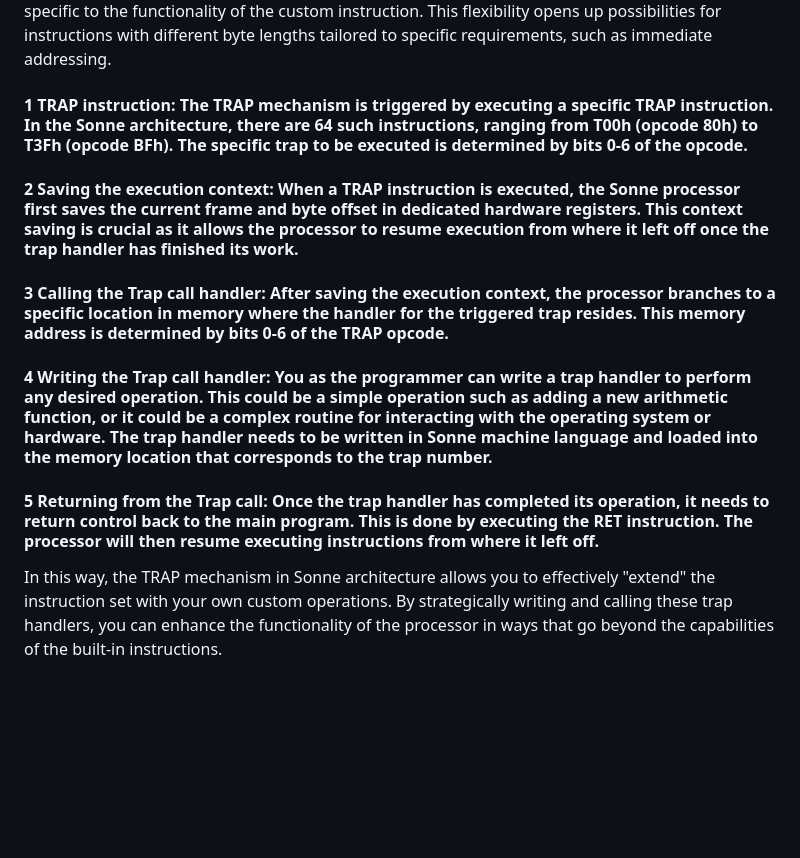
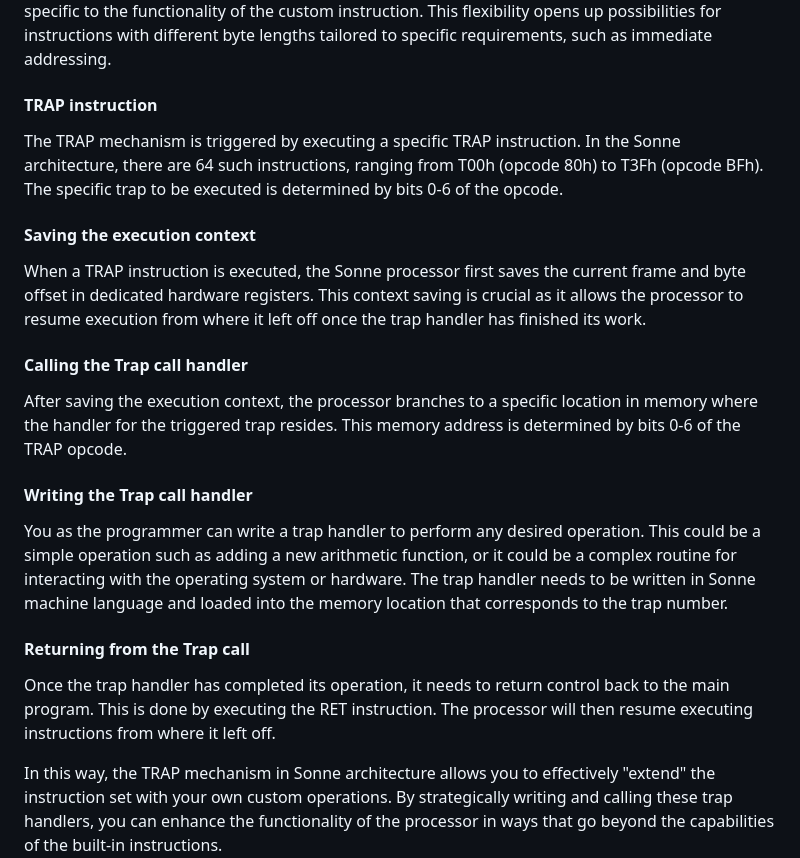
Before and after one commit to michaelmangelsdorf/Sonne8, a Markdown page: README.md, the part around the change. Drawn GitHub-style; blank space fills up the shorter version.

```diff
--- a/README.md
+++ b/README.md
@@ -205,15 +205,20 @@ User-defined instructions implemented through trap handlers are indistinguishabl
 Flexible Byte Lengths:
 Custom instructions defined through trap calls can have variable byte lengths. The PULL instruction facilitates this. It allows the custom instruction's handler routine to access subsequent bytes in the instruction stream, enabling the retrieval of data or parameters specific to the functionality of the custom instruction. This flexibility opens up possibilities for instructions with different byte lengths tailored to specific requirements, such as immediate addressing.
 
-#### 1 **TRAP instruction:** The TRAP mechanism is triggered by executing a specific TRAP instruction. In the Sonne architecture, there are 64 such instructions, ranging from T00h (opcode 80h) to T3Fh (opcode BFh). The specific trap to be executed is determined by bits 0-6 of the opcode.
+#### TRAP instruction
+The TRAP mechanism is triggered by executing a specific TRAP instruction. In the Sonne architecture, there are 64 such instructions, ranging from T00h (opcode 80h) to T3Fh (opcode BFh). The specific trap to be executed is determined by bits 0-6 of the opcode.
 
-#### 2 **Saving the execution context:** When a TRAP instruction is executed, the Sonne processor first saves the current frame and byte offset in dedicated hardware registers. This context saving is crucial as it allows the processor to resume execution from where it left off once the trap handler has finished its work.
+#### Saving the execution context
+When a TRAP instruction is executed, the Sonne processor first saves the current frame and byte offset in dedicated hardware registers. This context saving is crucial as it allows the processor to resume execution from where it left off once the trap handler has finished its work.
 
-#### 3 **Calling the Trap call handler:** After saving the execution context, the processor branches to a specific location in memory where the handler for the triggered trap resides. This memory address is determined by bits 0-6 of the TRAP opcode.
+#### Calling the Trap call handler
+After saving the execution context, the processor branches to a specific location in memory where the handler for the triggered trap resides. This memory address is determined by bits 0-6 of the TRAP opcode.
 
-#### 4 **Writing the Trap call handler:** You as the programmer can write a trap handler to perform any desired operation. This could be a simple operation such as adding a new arithmetic function, or it could be a complex routine for interacting with the operating system or hardware. The trap handler needs to be written in Sonne machine language and loaded into the memory location that corresponds to the trap number.
+#### Writing the Trap call handler
+You as the programmer can write a trap handler to perform any desired operation. This could be a simple operation such as adding a new arithmetic function, or it could be a complex routine for interacting with the operating system or hardware. The trap handler needs to be written in Sonne machine language and loaded into the memory location that corresponds to the trap number.
 
-#### 5 **Returning from the Trap call:** Once the trap handler has completed its operation, it needs to return control back to the main program. This is done by executing the RET instruction. The processor will then resume executing instructions from where it left off.
+#### Returning from the Trap call
+Once the trap handler has completed its operation, it needs to return control back to the main program. This is done by executing the RET instruction. The processor will then resume executing instructions from where it left off.
 
 In this way, the TRAP mechanism in Sonne architecture allows you to effectively "extend" the instruction set with your own custom operations. By strategically writing and calling these trap handlers, you can enhance the functionality of the processor in ways that go beyond the capabilities of the built-in instructions.
 
```
